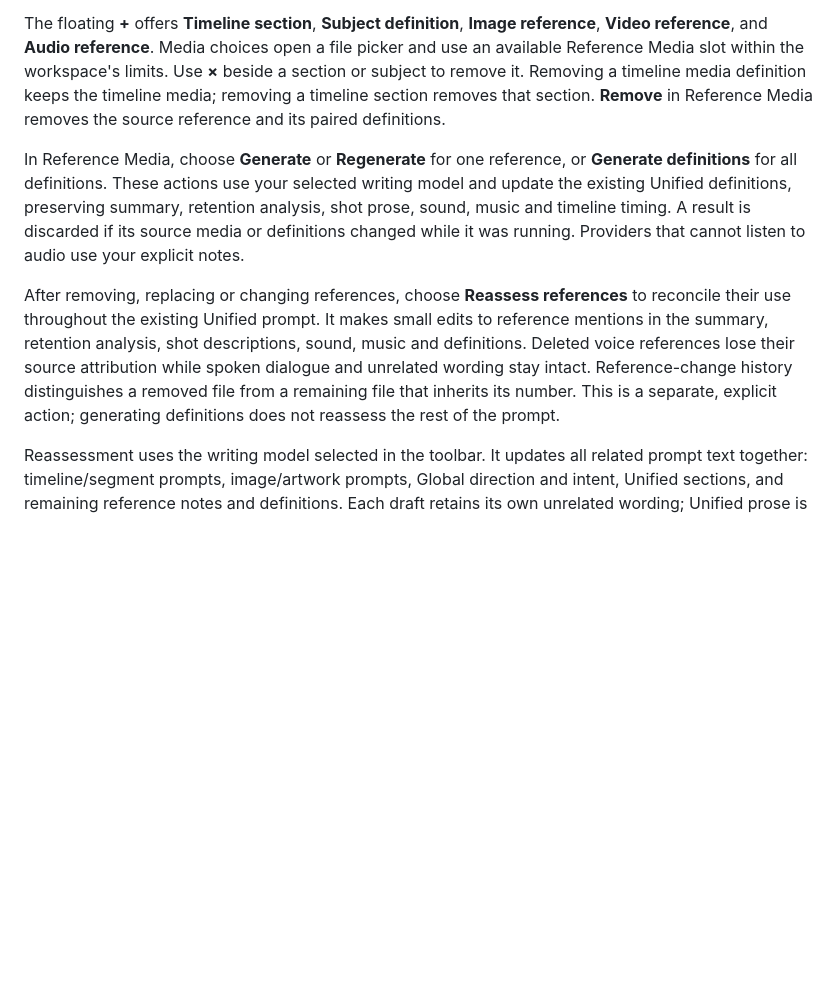
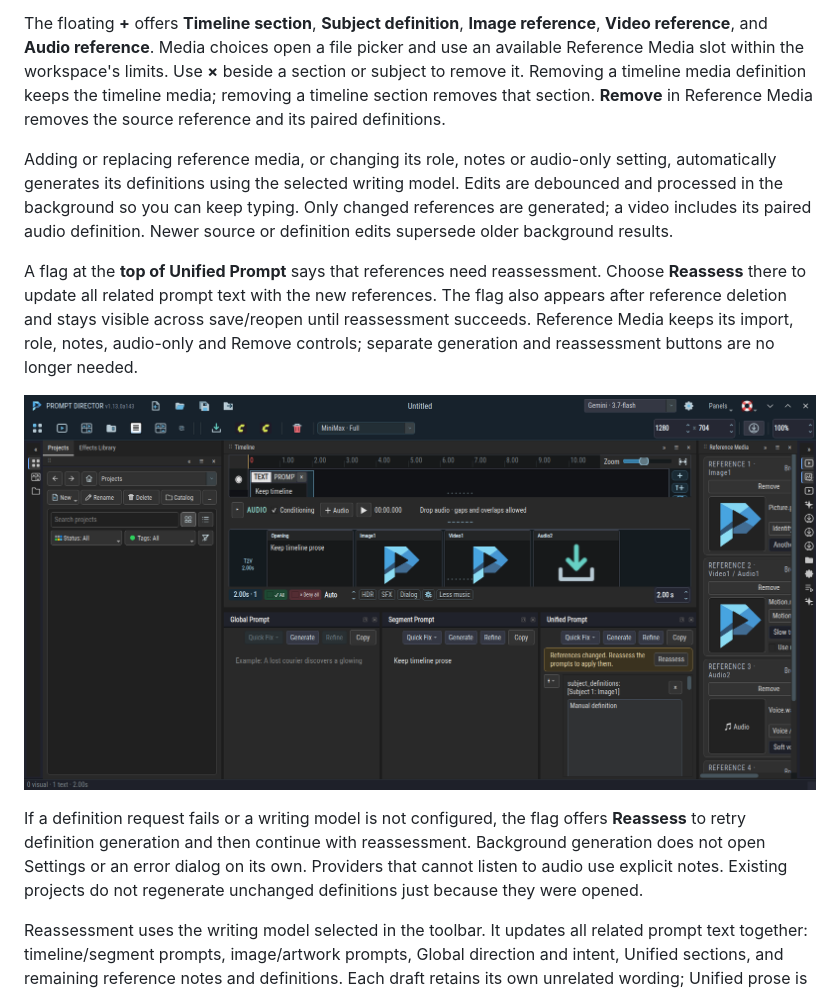
Before and after one commit to etoven/ltx-director-director, a Markdown page: docs/prompt-panels-templates-and-audio.md, the part around the change. GitHub-like rendering; pictures changed too: docs/images/planned-features/reference-reassessment-flag.png (added); blank space fills up the shorter version.

```diff
--- a/docs/prompt-panels-templates-and-audio.md
+++ b/docs/prompt-panels-templates-and-audio.md
@@ -34,9 +34,13 @@ Unified Prompt includes definitions for timeline images and videos, imported ima
 
 The floating **+** offers **Timeline section**, **Subject definition**, **Image reference**, **Video reference**, and **Audio reference**. Media choices open a file picker and use an available Reference Media slot within the workspace's limits. Use **×** beside a section or subject to remove it. Removing a timeline media definition keeps the timeline media; removing a timeline section removes that section. **Remove** in Reference Media removes the source reference and its paired definitions.
 
-In Reference Media, choose **Generate** or **Regenerate** for one reference, or **Generate definitions** for all definitions. These actions use your selected writing model and update the existing Unified definitions, preserving summary, retention analysis, shot prose, sound, music and timeline timing. A result is discarded if its source media or definitions changed while it was running. Providers that cannot listen to audio use your explicit notes.
+Adding or replacing reference media, or changing its role, notes or audio-only setting, automatically generates its definitions using the selected writing model. Edits are debounced and processed in the background so you can keep typing. Only changed references are generated; a video includes its paired audio definition. Newer source or definition edits supersede older background results.
 
-After removing, replacing or changing references, choose **Reassess references** to reconcile their use throughout the existing Unified prompt. It makes small edits to reference mentions in the summary, retention analysis, shot descriptions, sound, music and definitions. Deleted voice references lose their source attribution while spoken dialogue and unrelated wording stay intact. Reference-change history distinguishes a removed file from a remaining file that inherits its number. This is a separate, explicit action; generating definitions does not reassess the rest of the prompt.
+A flag at the **top of Unified Prompt** says that references need reassessment. Choose **Reassess** there to update all related prompt text with the new references. The flag also appears after reference deletion and stays visible across save/reopen until reassessment succeeds. Reference Media keeps its import, role, notes, audio-only and Remove controls; separate generation and reassessment buttons are no longer needed.
+
+![Reference reassessment flag at the top of Unified Prompt](images/planned-features/reference-reassessment-flag.png)
+
+If a definition request fails or a writing model is not configured, the flag offers **Reassess** to retry definition generation and then continue with reassessment. Background generation does not open Settings or an error dialog on its own. Providers that cannot listen to audio use explicit notes. Existing projects do not regenerate unchanged definitions just because they were opened.
 
 Reassessment uses the writing model selected in the toolbar. It updates all related prompt text together: timeline/segment prompts, image/artwork prompts, Global direction and intent, Unified sections, and remaining reference notes and definitions. Each draft retains its own unrelated wording; Unified prose is not copied over the timeline. The model returns revised text directly, without literal-snippet matching or a separate content checker. Timing, order, media and settings stay intact. If you edit a draft or switch projects during the request, the newer work is preserved.
 
```
Also changed, not shown: AGENTS.md (+4 -0 lines), docs/development/aurora-a143.md (added, +9 -0 lines), install.md (+2 -2 lines), 11 other files.
